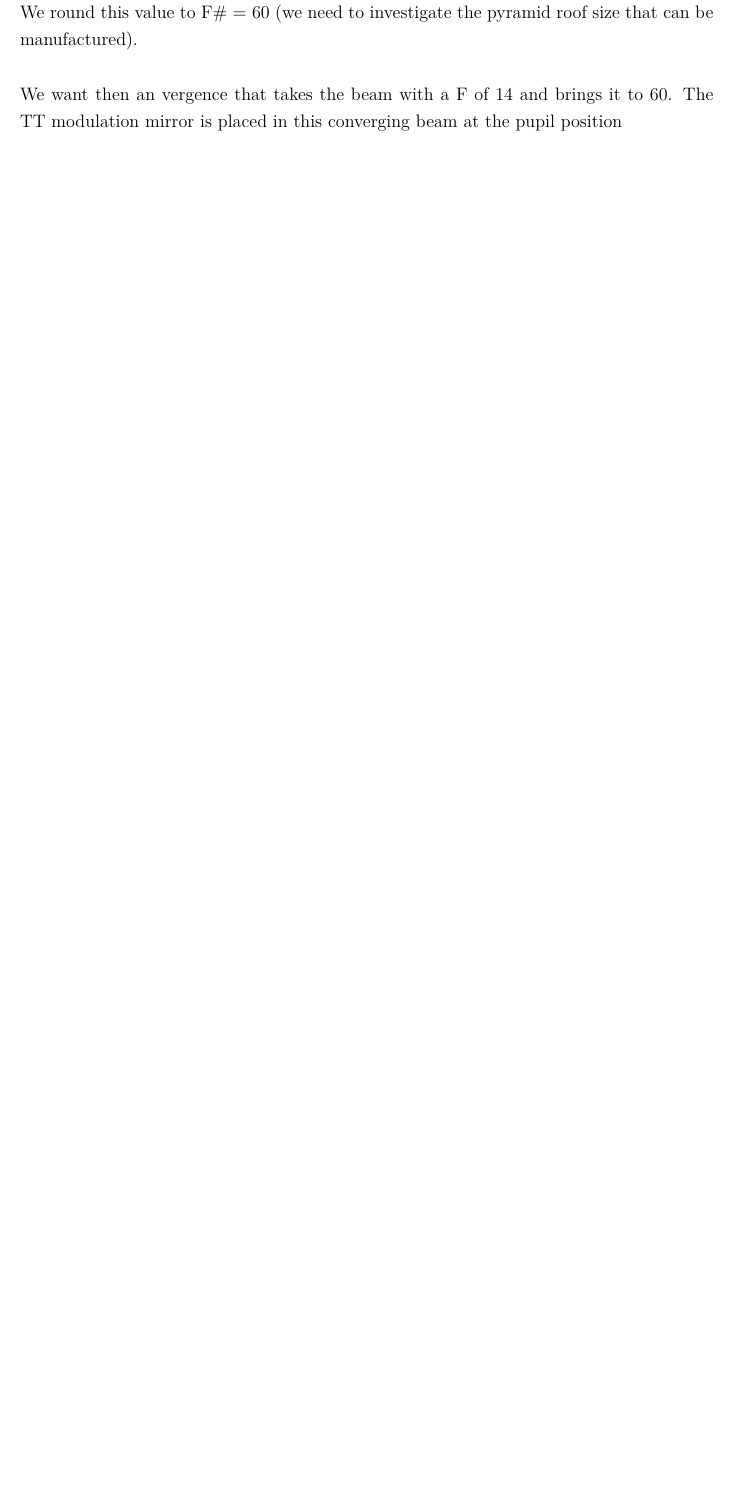
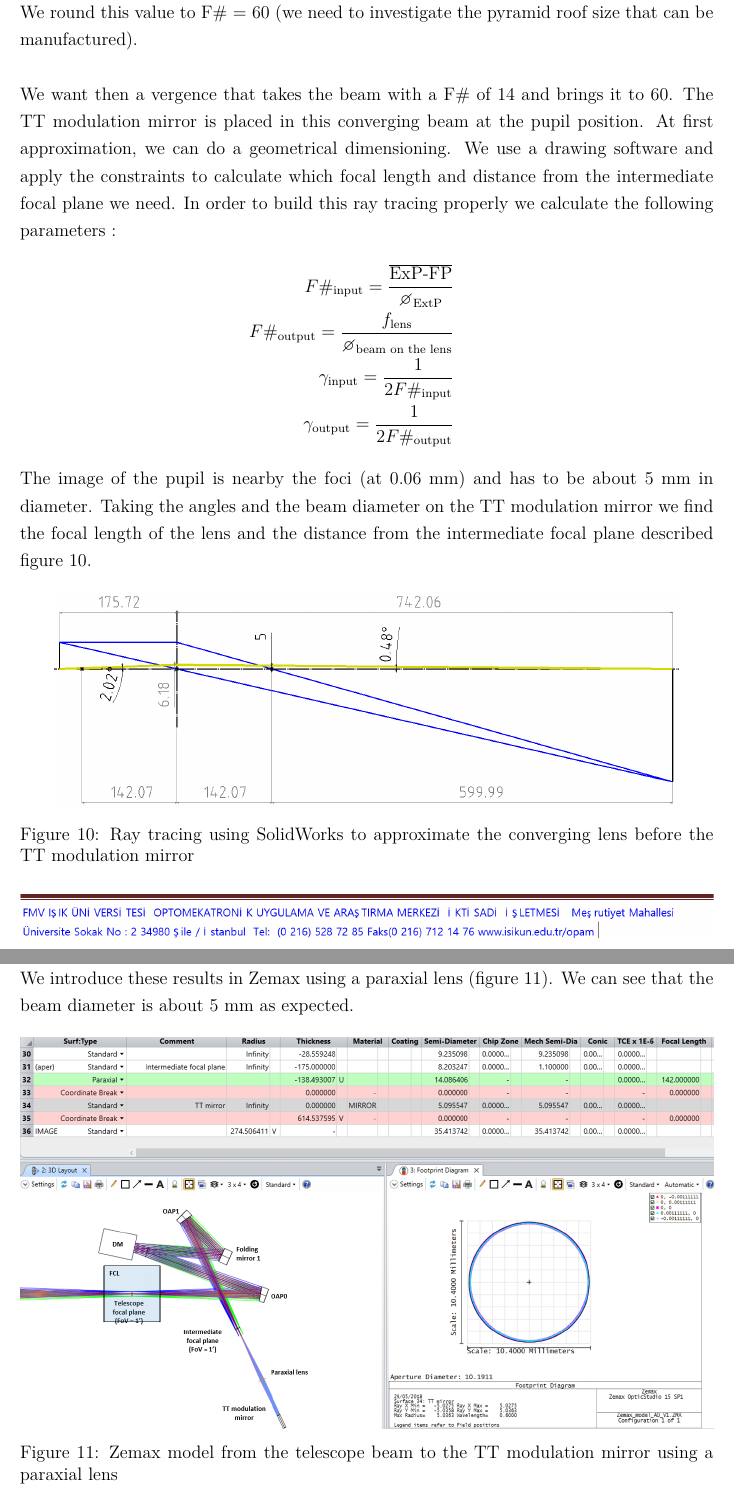
Before and after one commit to AudreyBouxin/AO_DESIGN, a LaTeX document (20180518_AO_design_report/20180518_AO_design_report.tex): part of page 15 of 33 before the commit and two parts of pages 15 and 16 of 36 after it, the two joined at a grey line, cut so that both start at the same text, the shorter picture padded with empty space. Compiled offline with pdfLaTeX.

Commit message:
Design up to the pyramid apex
Optimization of the focal length of the lens to have a F#=60, a beam footprint on the TT modulation mirror of approx 5mm and the TT mirror tilted at 20° to allow us to insert the ADC around the pupil plane

```diff
--- a/20180518_AO_design_report/20180518_AO_design_report.tex
+++ b/20180518_AO_design_report/20180518_AO_design_report.tex
@@ -264,4 +264,24 @@ Taking a pyramid roof of about $20~\mu$m according to Jean-Pierre Veran (private
 \end{equation}
 We round this value to F\#~=~60 (we need to investigate the pyramid roof size that can be manufactured).\\
 
-We want then an vergence that takes the beam with a F# of 14 and brings it to 60. The TT modulation mirror is placed in this converging beam at the pupil position
+We want then a vergence that takes the beam with a F\# of 14 and brings it to 60. The TT modulation mirror is placed in this converging beam at the pupil position. At first approximation, we can do a geometrical dimensioning. We use a drawing software and apply the constraints to calculate which focal length and distance from the intermediate focal plane we need. In order to build this ray tracing properly we calculate the following parameters~:
+\begin{eqnarray}
+	F\#_\text{input} = \frac{\overline{\text{ExP-FP}}}{\diameter_{\text{ExtP}}}\nonumber\\
+	F\#_\text{output} = \frac{f_\text{lens}}{\diameter_\text{beam on the lens}}\nonumber\\
+	\gamma_\text{input} = \frac{1}{2F\#_\text{input}}\nonumber\\
+	\gamma_\text{output} = \frac{1}{2F\#_\text{output}}\nonumber
+\end{eqnarray}
+The image of the pupil is nearby the foci (at 0.06~mm) and has to be about 5~mm in diameter. Taking the angles and the beam diameter on the TT modulation mirror we find the focal length of the lens and the distance from the intermediate focal plane described figure~\ref{fig:SW_trace_rayons_lens_TTMM}.
+\begin{figure}[H]
+	\begin{center}
+		\includegraphics[width=.9\textwidth]{images/SW_trace_rayons_lens_TTMM.PNG}
+		\caption{Ray tracing using SolidWorks to approximate the converging lens before the TT modulation mirror}\label{fig:SW_trace_rayons_lens_TTMM}
+	\end{center}
+\end{figure}
+We introduce these results in Zemax using a paraxial lens (figure~\ref{fig:Zemax_model_FP_TTmod_noTilt}). We can see that the beam diameter is about 5~mm as expected.
+\begin{figure}[H]
+	\begin{center}
+		\includegraphics[width=\textwidth]{images/Zemax_model_FP_TTmod_noTilt.PNG}
+		\caption{Zemax model from the telescope beam to the TT modulation mirror using a paraxial lens}\label{fig:Zemax_model_FP_TTmod_noTilt}
+	\end{center}
+\end{figure}
```
Also changed, not shown: 20180518_AO_design_report/images/SW_trace_rayons_lens_TTMM.PNG (added), 20180518_AO_design_report/images/Zemax_model_FP_ApexPyr.PNG (added), 20180518_AO_design_report/images/Zemax_model_FP_TTmod_noTilt.PNG (added), 20180518_AO_design_report/20180518_AO_design_report.tex (14 more changed lines), 5 other files.
